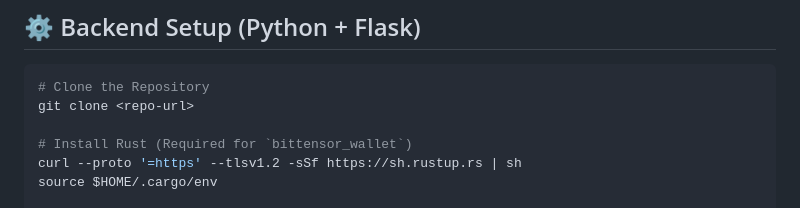
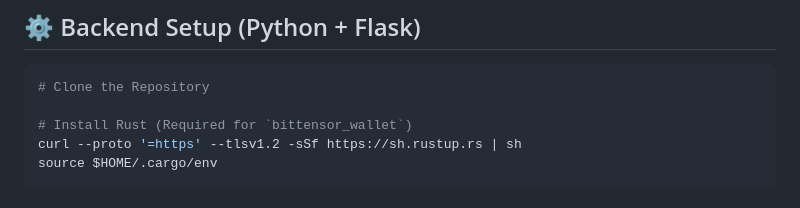
Before and after one commit to meet-bit/fullstackinterview, a Markdown page: README.md, the part around one of its changes. Drawn GitHub-style.

````diff
--- a/README.md
+++ b/README.md
@@ -78,7 +78,6 @@ Please submit a public GitHub repository link containing your extension code and
 
 ```bash
 # Clone the Repository
-git clone <repo-url>
 
 # Install Rust (Required for `bittensor_wallet`)
 curl --proto '=https' --tlsv1.2 -sSf https://sh.rustup.rs | sh
````
Also changed, not shown: other parts of README.md (+1 -2 lines).
